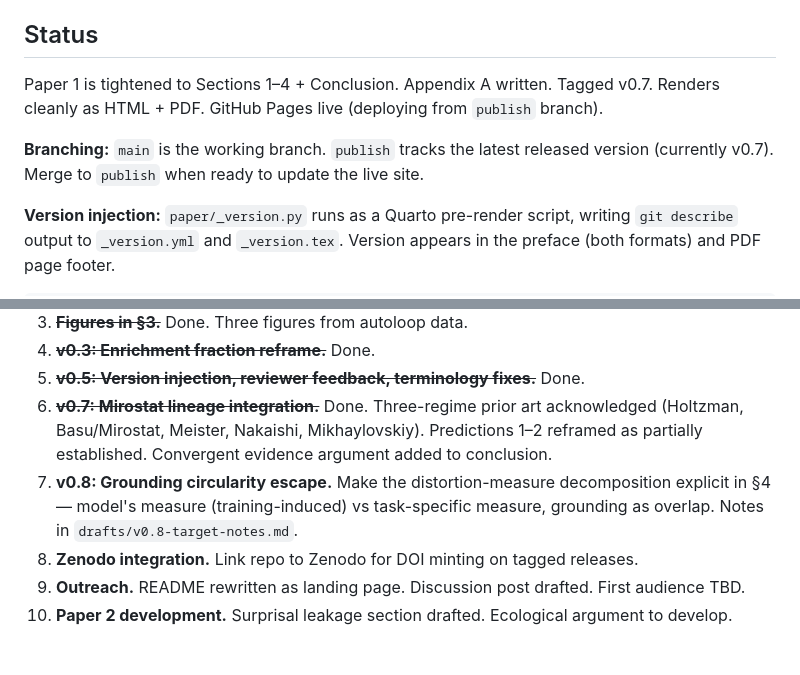
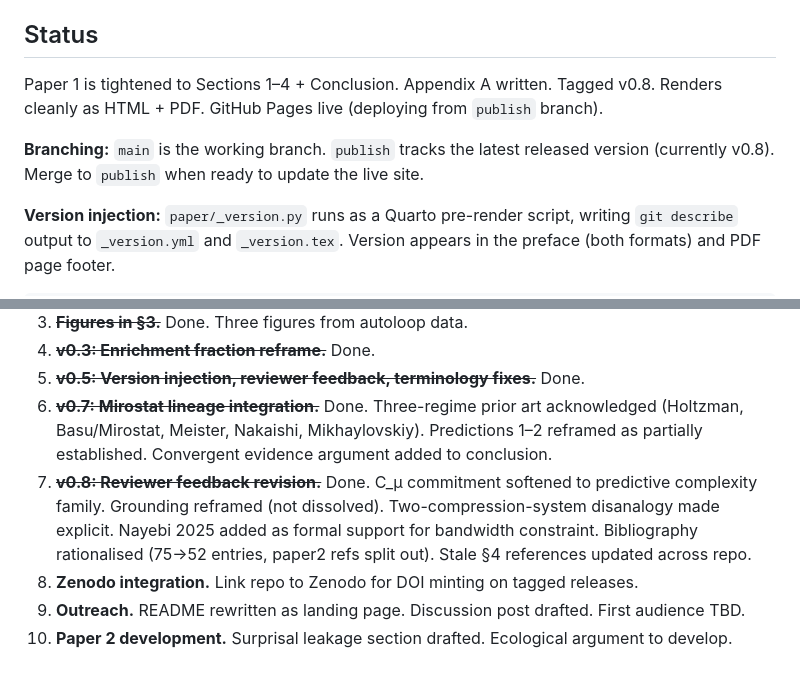
Before and after one commit to ddisisto/integration-framework, a Markdown page: CLAUDE.md, 2 parts joined by grey strips. Drawn GitHub-style.

Commit message:
Update CLAUDE.md and README.md for v0.8 release
Mark v0.8 target as done, update status and citation block.

Co-Authored-By: Claude Opus 4.6 (1M context) <noreply@anthropic.com>

```diff
--- a/CLAUDE.md
+++ b/CLAUDE.md
@@ -8,9 +8,9 @@ Ecological implications (feedback loops, silent flattening, surprisal leakage, c
 
 ## Status
 
-Paper 1 is tightened to Sections 1–4 + Conclusion. Appendix A written. Tagged v0.7. Renders cleanly as HTML + PDF. GitHub Pages live (deploying from `publish` branch).
+Paper 1 is tightened to Sections 1–4 + Conclusion. Appendix A written. Tagged v0.8. Renders cleanly as HTML + PDF. GitHub Pages live (deploying from `publish` branch).
 
-**Branching:** `main` is the working branch. `publish` tracks the latest released version (currently v0.7). Merge to `publish` when ready to update the live site.
+**Branching:** `main` is the working branch. `publish` tracks the latest released version (currently v0.8). Merge to `publish` when ready to update the live site.
 
 **Version injection:** `paper/_version.py` runs as a Quarto pre-render script, writing `git describe` output to `_version.yml` and `_version.tex`. Version appears in the preface (both formats) and PDF page footer.
 
@@ -98,7 +98,7 @@ These have no clear precedent in the literature. Present as contributions, not e
 4. ~~**v0.3: Enrichment fraction reframe.**~~ Done.
 5. ~~**v0.5: Version injection, reviewer feedback, terminology fixes.**~~ Done.
 6. ~~**v0.7: Mirostat lineage integration.**~~ Done. Three-regime prior art acknowledged (Holtzman, Basu/Mirostat, Meister, Nakaishi, Mikhaylovskiy). Predictions 1–2 reframed as partially established. Convergent evidence argument added to conclusion.
-7. **v0.8: Grounding circularity escape.** Make the distortion-measure decomposition explicit in §4 — model's measure (training-induced) vs task-specific measure, grounding as overlap. Notes in `drafts/v0.8-target-notes.md`.
+7. ~~**v0.8: Reviewer feedback revision.**~~ Done. C_μ commitment softened to predictive complexity family. Grounding reframed (not dissolved). Two-compression-system disanalogy made explicit. Nayebi 2025 added as formal support for bandwidth constraint. Bibliography rationalised (75→52 entries, paper2 refs split out). Stale §4 references updated across repo.
 8. **Zenodo integration.** Link repo to Zenodo for DOI minting on tagged releases.
 9. **Outreach.** README rewritten as landing page. Discussion post drafted. First audience TBD.
 10. **Paper 2 development.** Surprisal leakage section drafted. Ecological argument to develop.
```
Also changed, not shown: README.md (+1 -1 lines).
